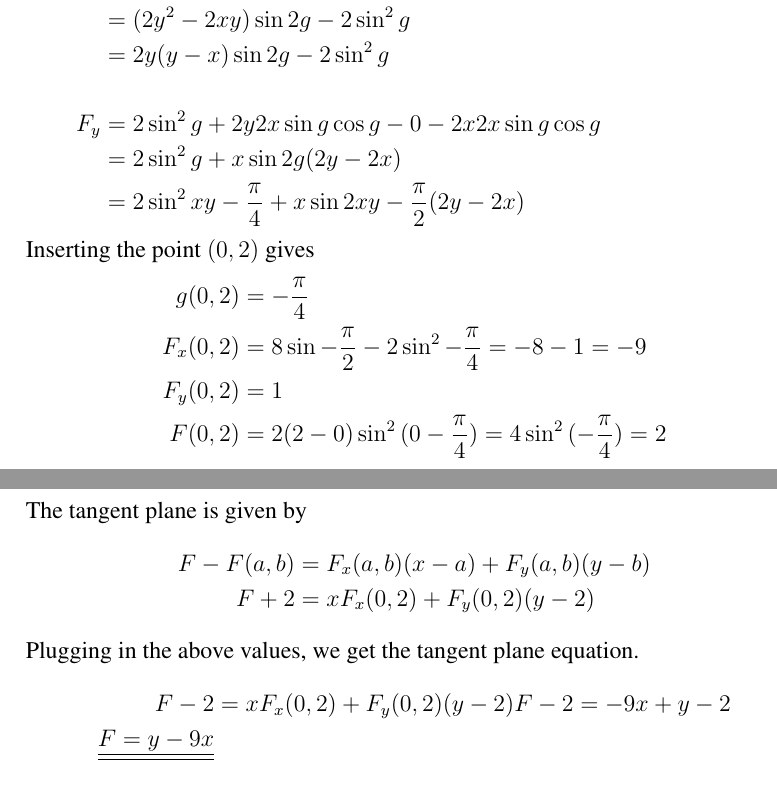
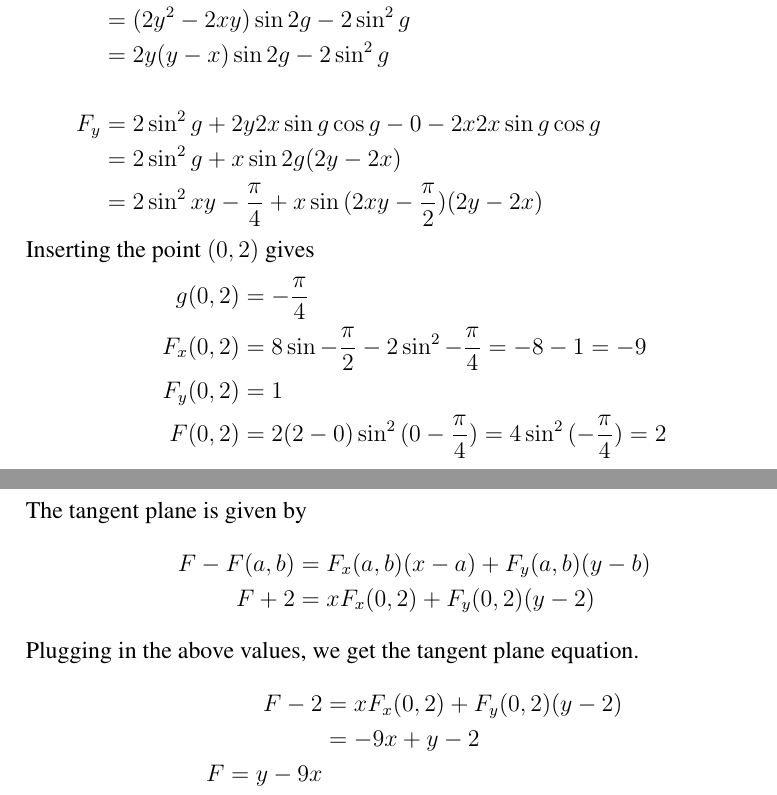
Before and after one commit to cslarsen/skole-mat200, a LaTeX document (ov1.tex): two parts of pages 4 and 5 of 7, joined at a grey line, cut so that both start at the same text. Compiled offline with pdfLaTeX.

Commit message:
correction

```diff
--- a/ov1.tex
+++ b/ov1.tex
@@ -147,8 +147,8 @@ The tangent plane is given by
 \end{align*}
 Plugging in the above values, we get the tangent plane equation.
 \begin{align*}
-  F - 2 &= xF_x(0,2) + F_y(0,2)(y-2)
-  F - 2 = -9x + y - 2 \\
+  F - 2 &= xF_x(0,2) + F_y(0,2)(y-2) \\
+        &= -9x + y - 2 \\
   \svar{F = y-9x}
 \end{align*}
 
```
Also changed, not shown: ov1.tex (2 more changed lines).
